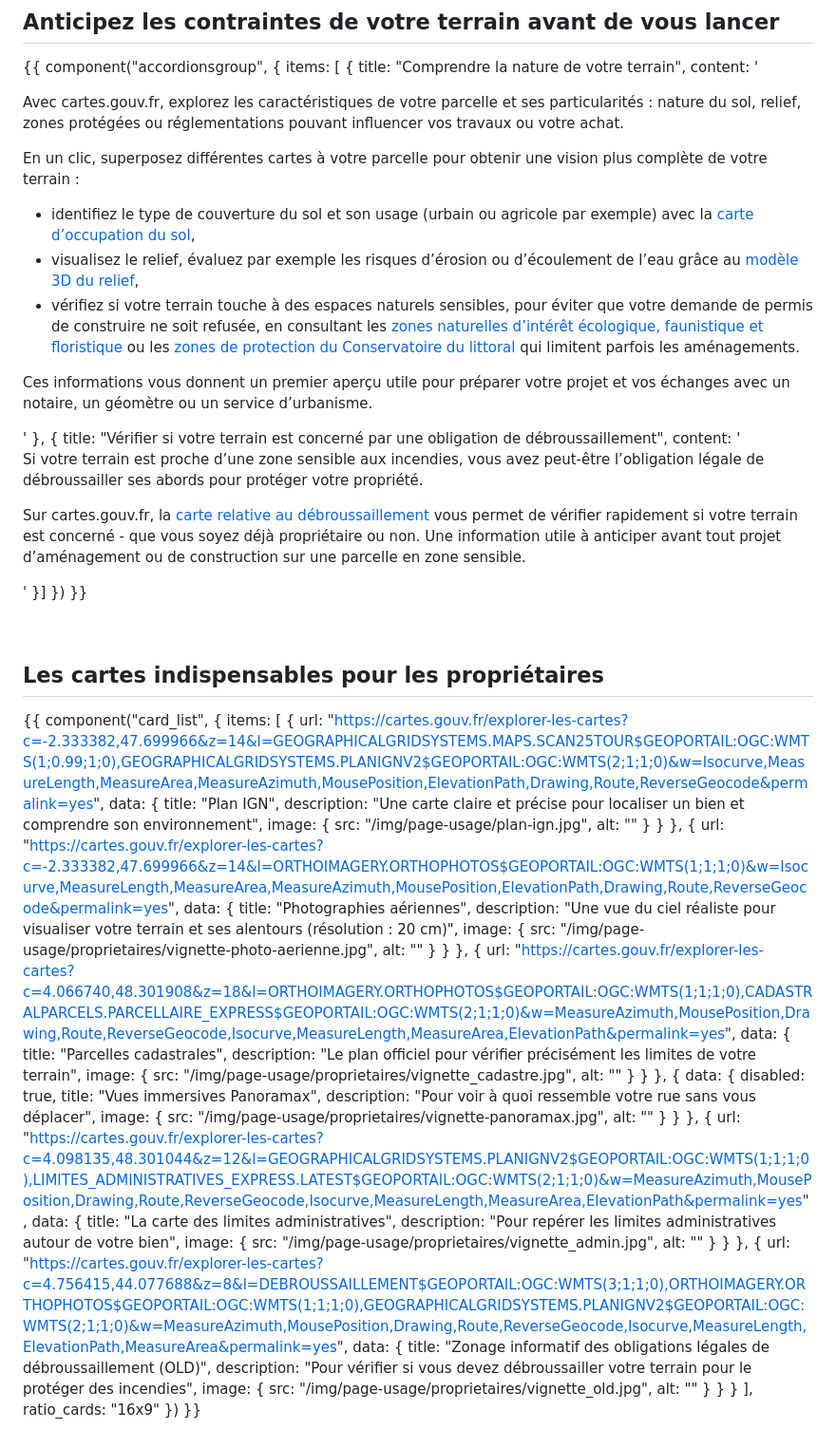
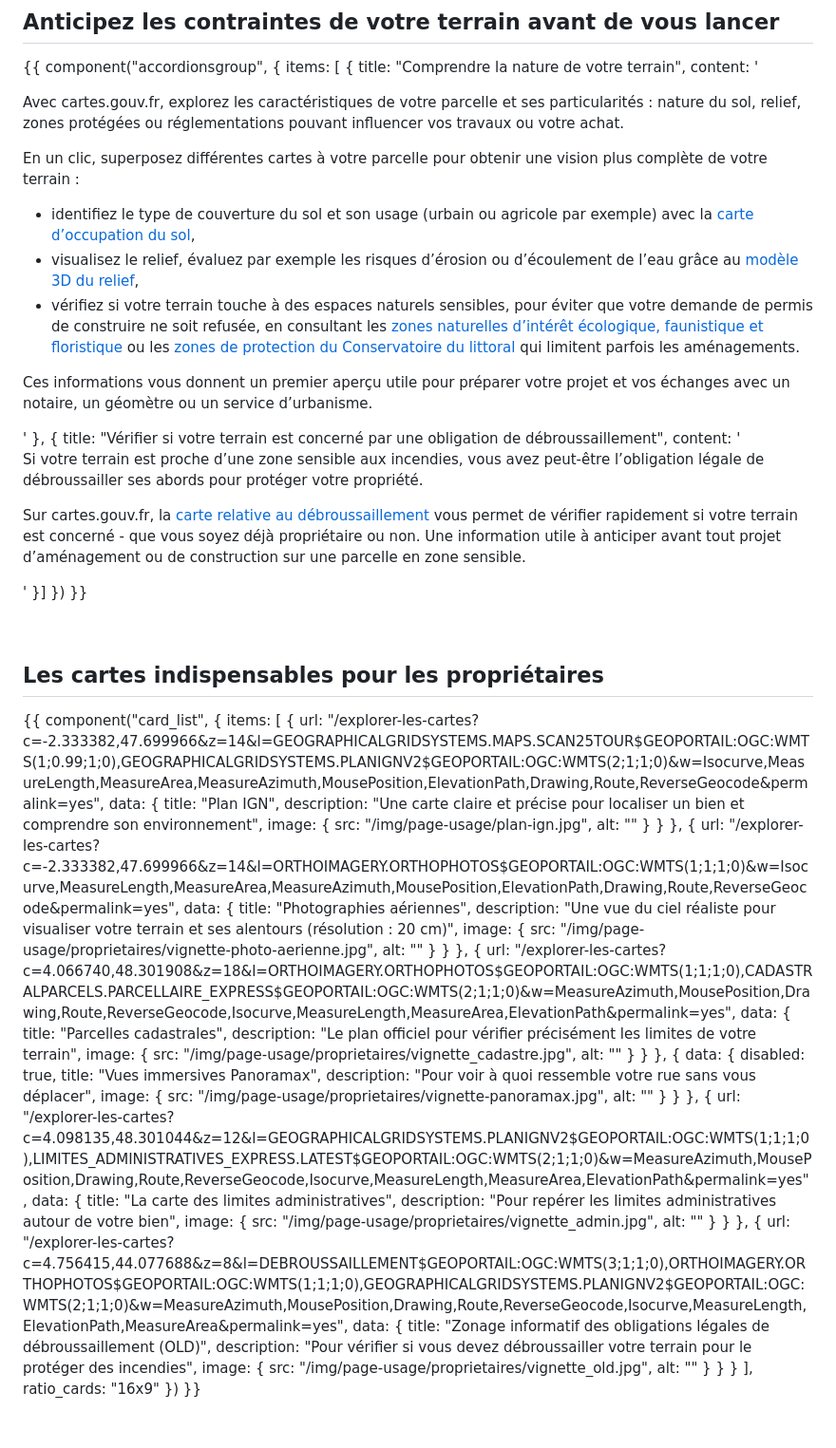
Before and after one commit to IGNF/cartes.gouv.fr-edito, a Markdown page: content/proprietaires/index.md, the part around one of its changes. Shown at 95% size. Drawn GitHub-style.

```diff
--- a/content/proprietaires/index.md
+++ b/content/proprietaires/index.md
@@ -181,7 +181,7 @@ En quelques clics, explorez les lieux, visualisez et mesurez votre parcelle, et
 {{ component("card_list", {
     items: [
         {
-            url: "https://cartes.gouv.fr/explorer-les-cartes?c=-2.333382,47.699966&z=14&l=GEOGRAPHICALGRIDSYSTEMS.MAPS.SCAN25TOUR$GEOPORTAIL:OGC:WMTS(1;0.99;1;0),GEOGRAPHICALGRIDSYSTEMS.PLANIGNV2$GEOPORTAIL:OGC:WMTS(2;1;1;0)&w=Isocurve,MeasureLength,MeasureArea,MeasureAzimuth,MousePosition,ElevationPath,Drawing,Route,ReverseGeocode&permalink=yes",
+            url: "/explorer-les-cartes?c=-2.333382,47.699966&z=14&l=GEOGRAPHICALGRIDSYSTEMS.MAPS.SCAN25TOUR$GEOPORTAIL:OGC:WMTS(1;0.99;1;0),GEOGRAPHICALGRIDSYSTEMS.PLANIGNV2$GEOPORTAIL:OGC:WMTS(2;1;1;0)&w=Isocurve,MeasureLength,MeasureArea,MeasureAzimuth,MousePosition,ElevationPath,Drawing,Route,ReverseGeocode&permalink=yes",
             data: {
                 title: "Plan IGN",
                 description: "Une carte claire et précise pour localiser un bien et comprendre son environnement",
@@ -192,7 +192,7 @@ En quelques clics, explorez les lieux, visualisez et mesurez votre parcelle, et
             }
         },
         {
-            url: "https://cartes.gouv.fr/explorer-les-cartes?c=-2.333382,47.699966&z=14&l=ORTHOIMAGERY.ORTHOPHOTOS$GEOPORTAIL:OGC:WMTS(1;1;1;0)&w=Isocurve,MeasureLength,MeasureArea,MeasureAzimuth,MousePosition,ElevationPath,Drawing,Route,ReverseGeocode&permalink=yes",
+            url: "/explorer-les-cartes?c=-2.333382,47.699966&z=14&l=ORTHOIMAGERY.ORTHOPHOTOS$GEOPORTAIL:OGC:WMTS(1;1;1;0)&w=Isocurve,MeasureLength,MeasureArea,MeasureAzimuth,MousePosition,ElevationPath,Drawing,Route,ReverseGeocode&permalink=yes",
             data: {
                 title: "Photographies aériennes",
                 description: "Une vue du ciel réaliste pour visualiser votre terrain et ses alentours (résolution : 20 cm)",
@@ -203,7 +203,7 @@ En quelques clics, explorez les lieux, visualisez et mesurez votre parcelle, et
             }
         },
         {
-            url: "https://cartes.gouv.fr/explorer-les-cartes?c=4.066740,48.301908&z=18&l=ORTHOIMAGERY.ORTHOPHOTOS$GEOPORTAIL:OGC:WMTS(1;1;1;0),CADASTRALPARCELS.PARCELLAIRE_EXPRESS$GEOPORTAIL:OGC:WMTS(2;1;1;0)&w=MeasureAzimuth,MousePosition,Drawing,Route,ReverseGeocode,Isocurve,MeasureLength,MeasureArea,ElevationPath&permalink=yes",
+            url: "/explorer-les-cartes?c=4.066740,48.301908&z=18&l=ORTHOIMAGERY.ORTHOPHOTOS$GEOPORTAIL:OGC:WMTS(1;1;1;0),CADASTRALPARCELS.PARCELLAIRE_EXPRESS$GEOPORTAIL:OGC:WMTS(2;1;1;0)&w=MeasureAzimuth,MousePosition,Drawing,Route,ReverseGeocode,Isocurve,MeasureLength,MeasureArea,ElevationPath&permalink=yes",
             data: {
                 title: "Parcelles cadastrales",
                 description: "Le plan officiel pour vérifier précisément les limites de votre terrain",
@@ -225,7 +225,7 @@ En quelques clics, explorez les lieux, visualisez et mesurez votre parcelle, et
             }
         },
         {
-            url: "https://cartes.gouv.fr/explorer-les-cartes?c=4.098135,48.301044&z=12&l=GEOGRAPHICALGRIDSYSTEMS.PLANIGNV2$GEOPORTAIL:OGC:WMTS(1;1;1;0),LIMITES_ADMINISTRATIVES_EXPRESS.LATEST$GEOPORTAIL:OGC:WMTS(2;1;1;0)&w=MeasureAzimuth,MousePosition,Drawing,Route,ReverseGeocode,Isocurve,MeasureLength,MeasureArea,ElevationPath&permalink=yes",
+            url: "/explorer-les-cartes?c=4.098135,48.301044&z=12&l=GEOGRAPHICALGRIDSYSTEMS.PLANIGNV2$GEOPORTAIL:OGC:WMTS(1;1;1;0),LIMITES_ADMINISTRATIVES_EXPRESS.LATEST$GEOPORTAIL:OGC:WMTS(2;1;1;0)&w=MeasureAzimuth,MousePosition,Drawing,Route,ReverseGeocode,Isocurve,MeasureLength,MeasureArea,ElevationPath&permalink=yes",
             data: {
                 title: "La carte des limites administratives",
                 description: "Pour repérer les limites administratives autour de votre bien",
@@ -236,7 +236,7 @@ En quelques clics, explorez les lieux, visualisez et mesurez votre parcelle, et
             }
         },
         {
-            url: "https://cartes.gouv.fr/explorer-les-cartes?c=4.756415,44.077688&z=8&l=DEBROUSSAILLEMENT$GEOPORTAIL:OGC:WMTS(3;1;1;0),ORTHOIMAGERY.ORTHOPHOTOS$GEOPORTAIL:OGC:WMTS(1;1;1;0),GEOGRAPHICALGRIDSYSTEMS.PLANIGNV2$GEOPORTAIL:OGC:WMTS(2;1;1;0)&w=MeasureAzimuth,MousePosition,Drawing,Route,ReverseGeocode,Isocurve,MeasureLength,ElevationPath,MeasureArea&permalink=yes",
+            url: "/explorer-les-cartes?c=4.756415,44.077688&z=8&l=DEBROUSSAILLEMENT$GEOPORTAIL:OGC:WMTS(3;1;1;0),ORTHOIMAGERY.ORTHOPHOTOS$GEOPORTAIL:OGC:WMTS(1;1;1;0),GEOGRAPHICALGRIDSYSTEMS.PLANIGNV2$GEOPORTAIL:OGC:WMTS(2;1;1;0)&w=MeasureAzimuth,MousePosition,Drawing,Route,ReverseGeocode,Isocurve,MeasureLength,ElevationPath,MeasureArea&permalink=yes",
             data: {
                 title: "Zonage informatif des obligations légales de débroussaillement (OLD)",
                 description: "Pour vérifier si vous devez débroussailler votre terrain pour le protéger des incendies",
```
Also changed, not shown: other parts of content/proprietaires/index.md (+19 -19 lines), content/randonneurs/index.md (+28 -28 lines).
